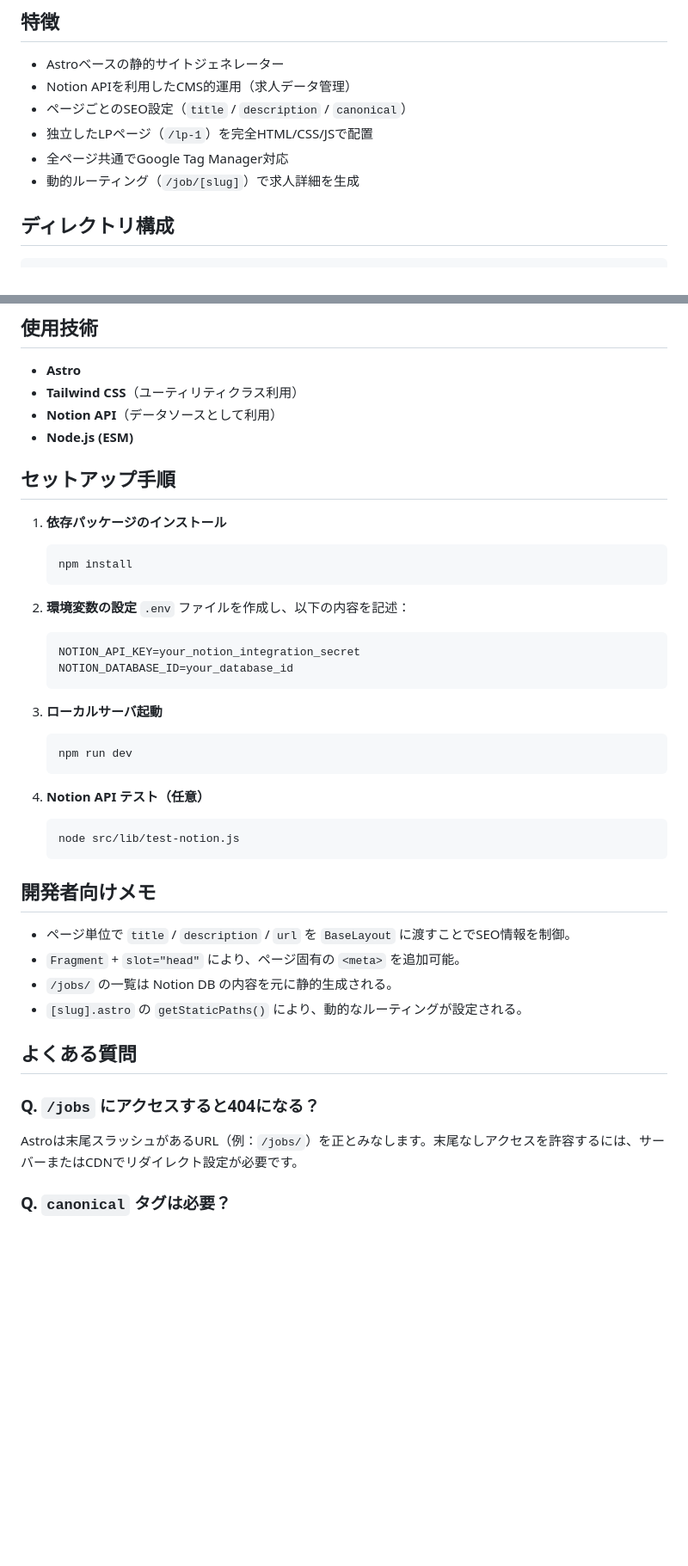
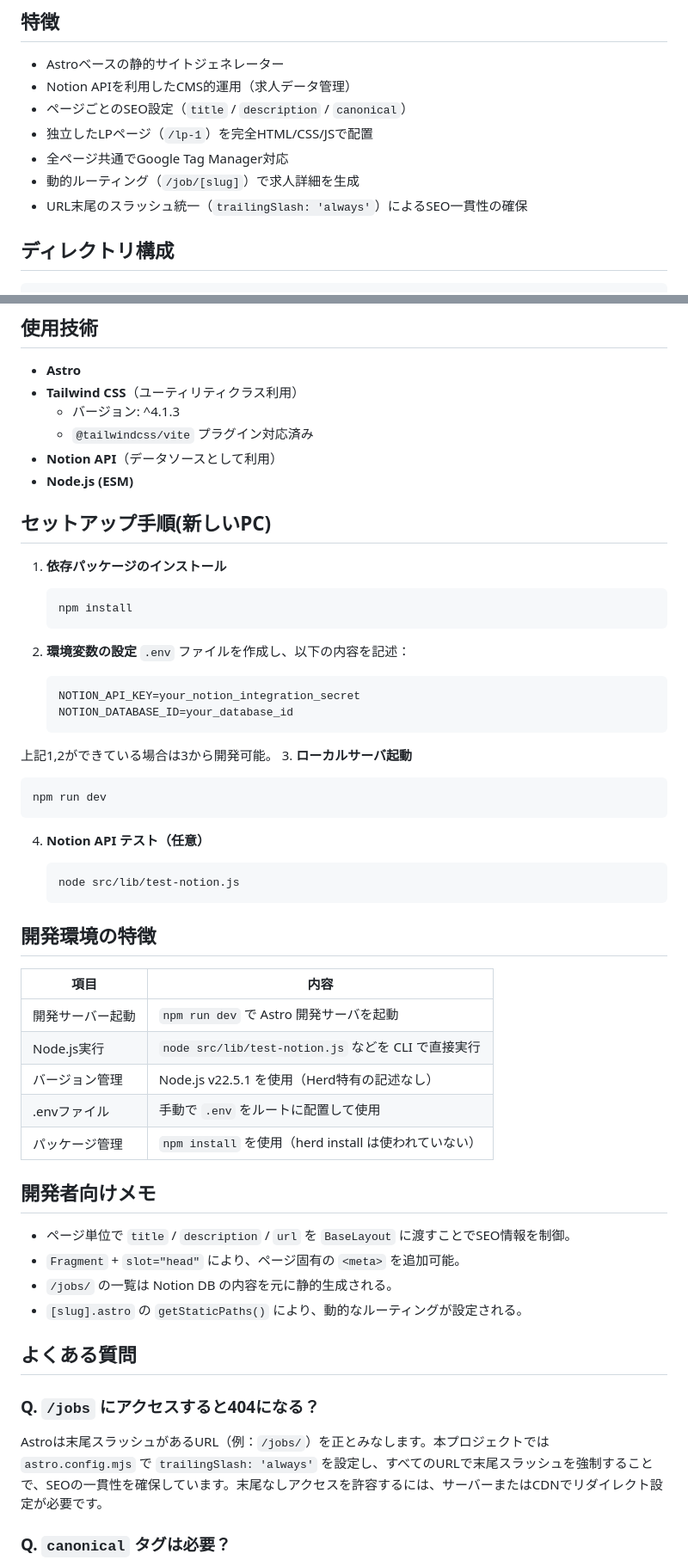
Before and after one commit to nagahamayuki/taxi-mate-astro, a Markdown page: README.md, 2 parts joined by grey strips. Shown: that part at 86% size. GitHub-like rendering; blank space fills up the shorter version.

Commit message:
READMEに開発環境・TailwindCSS・trailingSlash設定・.env運用方法を追記

````diff
--- a/README.md
+++ b/README.md
@@ -13,6 +13,7 @@
 * 独立したLPページ（`/lp-1`）を完全HTML/CSS/JSで配置
 * 全ページ共通でGoogle Tag Manager対応
 * 動的ルーティング（`/job/[slug]`）で求人詳細を生成
+* URL末尾のスラッシュ統一（`trailingSlash: 'always'`）によるSEO一貫性の確保
 
 ## ディレクトリ構成
 
@@ -35,10 +36,12 @@ taxi-mate-astro/
 
 * **Astro**
 * **Tailwind CSS**（ユーティリティクラス利用）
+  - バージョン: ^4.1.3
+  - `@tailwindcss/vite` プラグイン対応済み
 * **Notion API**（データソースとして利用）
 * **Node.js (ESM)**
 
-## セットアップ手順
+## セットアップ手順(新しいPC)
 
 1. **依存パッケージのインストール**
 
@@ -54,6 +57,7 @@ taxi-mate-astro/
    NOTION_DATABASE_ID=your_database_id
    ```
 
+上記1,2ができている場合は3から開発可能。
 3. **ローカルサーバ起動**
 
    ```bash
@@ -66,6 +70,16 @@ taxi-mate-astro/
    node src/lib/test-notion.js
    ```
 
+## 開発環境の特徴
+
+| 項目             | 内容                                                                 |
+|------------------|----------------------------------------------------------------------|
+| 開発サーバー起動 | `npm run dev` で Astro 開発サーバを起動                              |
+| Node.js実行      | `node src/lib/test-notion.js` などを CLI で直接実行                  |
+| バージョン管理   | Node.js v22.5.1 を使用（Herd特有の記述なし）                         |
+| .envファイル     | 手動で `.env` をルートに配置して使用                                 |
+| パッケージ管理   | `npm install` を使用（herd install は使われていない）                |
+
 ## 開発者向けメモ
 
 * ページ単位で `title` / `description` / `url` を `BaseLayout` に渡すことでSEO情報を制御。
@@ -77,7 +91,7 @@ taxi-mate-astro/
 
 ### Q. `/jobs` にアクセスすると404になる？
 
-Astroは末尾スラッシュがあるURL（例：`/jobs/`）を正とみなします。末尾なしアクセスを許容するには、サーバーまたはCDNでリダイレクト設定が必要です。
+Astroは末尾スラッシュがあるURL（例：`/jobs/`）を正とみなします。本プロジェクトでは `astro.config.mjs` で `trailingSlash: 'always'` を設定し、すべてのURLで末尾スラッシュを強制することで、SEOの一貫性を確保しています。末尾なしアクセスを許容するには、サーバーまたはCDNでリダイレクト設定が必要です。
 
 ### Q. `canonical` タグは必要？
 
````
